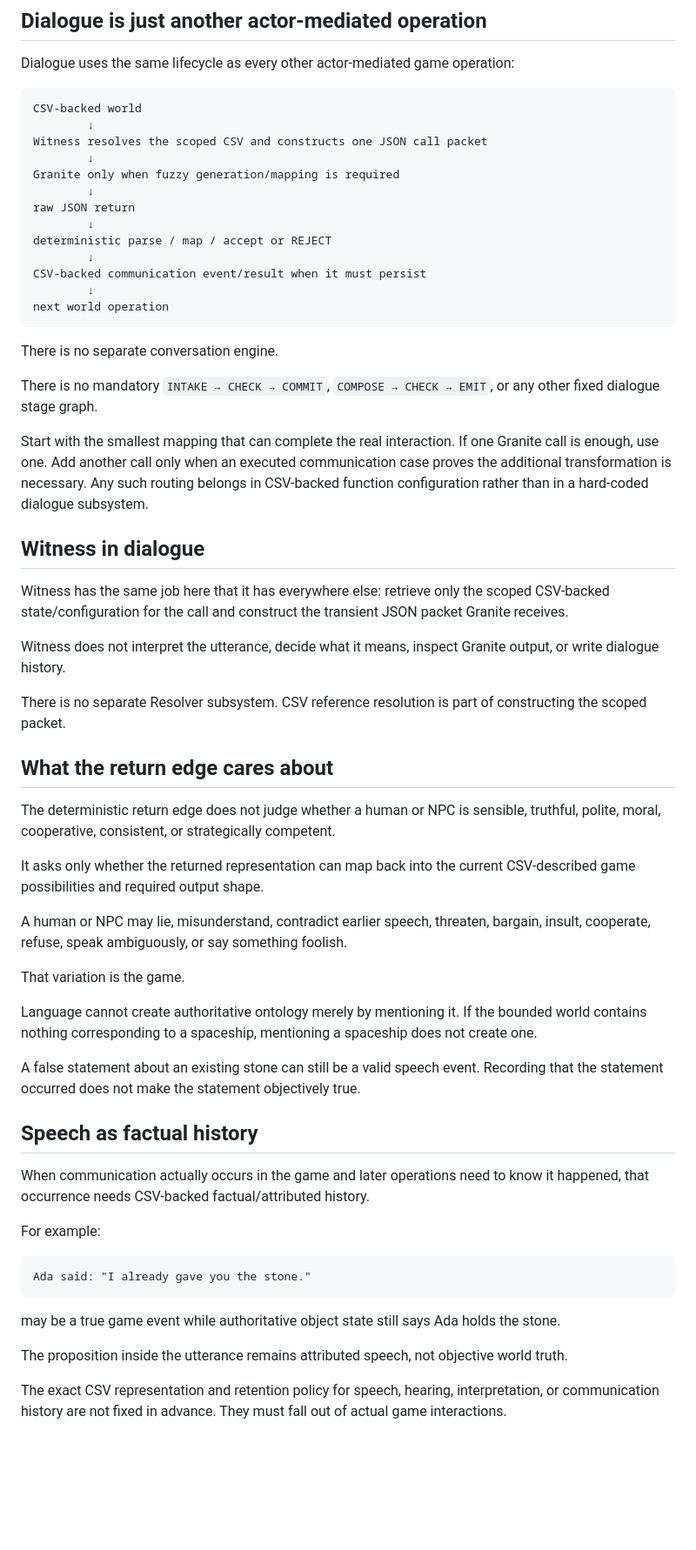
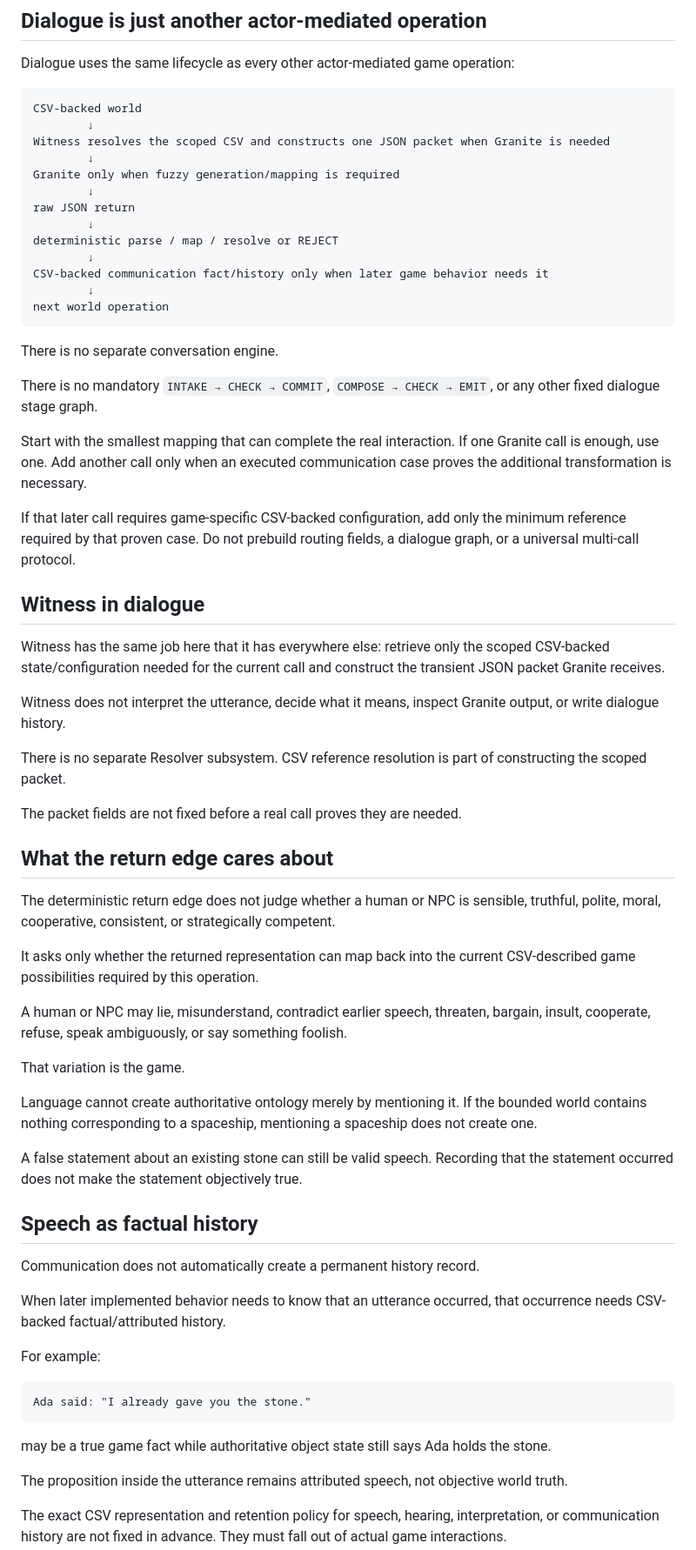
Before and after one commit to NFDFLDTHRY/MochEpoch, a Markdown page: docs/DIALOGUE_BOUNDARY.md, the part around one of its changes. Shown at 87% size. Drawn GitHub-style; blank space fills up the shorter version.

Commit message:
Keep dialogue call chaining evidence-driven

````diff
--- a/docs/DIALOGUE_BOUNDARY.md
+++ b/docs/DIALOGUE_BOUNDARY.md
@@ -11,15 +11,15 @@ Dialogue uses the same lifecycle as every other actor-mediated game operation:
 ```text
 CSV-backed world
         ↓
-Witness resolves the scoped CSV and constructs one JSON call packet
+Witness resolves the scoped CSV and constructs one JSON packet when Granite is needed
         ↓
 Granite only when fuzzy generation/mapping is required
         ↓
 raw JSON return
         ↓
-deterministic parse / map / accept or REJECT
+deterministic parse / map / resolve or REJECT
         ↓
-CSV-backed communication event/result when it must persist
+CSV-backed communication fact/history only when later game behavior needs it
         ↓
 next world operation
 ```
@@ -28,21 +28,25 @@ There is no separate conversation engine.
 
 There is no mandatory `INTAKE → CHECK → COMMIT`, `COMPOSE → CHECK → EMIT`, or any other fixed dialogue stage graph.
 
-Start with the smallest mapping that can complete the real interaction. If one Granite call is enough, use one. Add another call only when an executed communication case proves the additional transformation is necessary. Any such routing belongs in CSV-backed function configuration rather than in a hard-coded dialogue subsystem.
+Start with the smallest mapping that can complete the real interaction. If one Granite call is enough, use one. Add another call only when an executed communication case proves the additional transformation is necessary.
+
+If that later call requires game-specific CSV-backed configuration, add only the minimum reference required by that proven case. Do not prebuild routing fields, a dialogue graph, or a universal multi-call protocol.
 
 ## Witness in dialogue
 
-Witness has the same job here that it has everywhere else: retrieve only the scoped CSV-backed state/configuration for the call and construct the transient JSON packet Granite receives.
+Witness has the same job here that it has everywhere else: retrieve only the scoped CSV-backed state/configuration needed for the current call and construct the transient JSON packet Granite receives.
 
 Witness does not interpret the utterance, decide what it means, inspect Granite output, or write dialogue history.
 
 There is no separate Resolver subsystem. CSV reference resolution is part of constructing the scoped packet.
 
+The packet fields are not fixed before a real call proves they are needed.
+
 ## What the return edge cares about
 
 The deterministic return edge does not judge whether a human or NPC is sensible, truthful, polite, moral, cooperative, consistent, or strategically competent.
 
-It asks only whether the returned representation can map back into the current CSV-described game possibilities and required output shape.
+It asks only whether the returned representation can map back into the current CSV-described game possibilities required by this operation.
 
 A human or NPC may lie, misunderstand, contradict earlier speech, threaten, bargain, insult, cooperate, refuse, speak ambiguously, or say something foolish.
 
@@ -50,11 +54,13 @@ That variation is the game.
 
 Language cannot create authoritative ontology merely by mentioning it. If the bounded world contains nothing corresponding to a spaceship, mentioning a spaceship does not create one.
 
-A false statement about an existing stone can still be a valid speech event. Recording that the statement occurred does not make the statement objectively true.
+A false statement about an existing stone can still be valid speech. Recording that the statement occurred does not make the statement objectively true.
 
 ## Speech as factual history
 
-When communication actually occurs in the game and later operations need to know it happened, that occurrence needs CSV-backed factual/attributed history.
+Communication does not automatically create a permanent history record.
+
+When later implemented behavior needs to know that an utterance occurred, that occurrence needs CSV-backed factual/attributed history.
 
 For example:
 
@@ -62,7 +68,7 @@ For example:
 Ada said: "I already gave you the stone."
 ```
 
-may be a true game event while authoritative object state still says Ada holds the stone.
+may be a true game fact while authoritative object state still says Ada holds the stone.
 
 The proposition inside the utterance remains attributed speech, not objective world truth.
 
````
Also changed, not shown: other parts of docs/DIALOGUE_BOUNDARY.md (+19 -18 lines).
